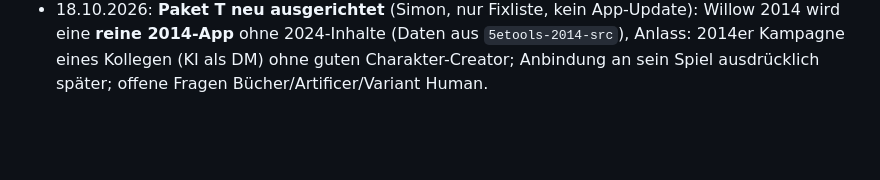
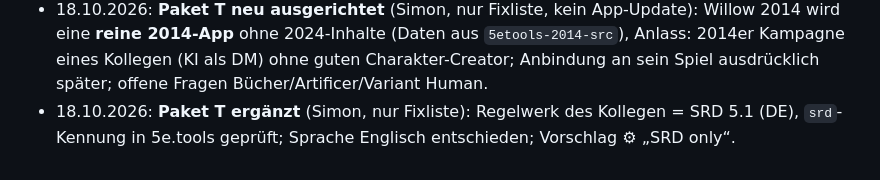
Before and after one commit to Claywell1810/Willow, a Markdown page: docs/ARCHIV.md, the part around the change. Drawn GitHub-style; blank space fills up the shorter version.

Commit message:
Fixliste: Paket T – SRD 5.1, Englisch, Vorschlag SRD-Schalter (Doku)
Co-Authored-By: Claude Opus 5.5 <noreply@anthropic.com>
Claude-Session: https://claude.ai/code/session_012Y9Vq9UhoWvaagizGwEQbf

```diff
--- a/docs/ARCHIV.md
+++ b/docs/ARCHIV.md
@@ -222,3 +222,4 @@ curl -sS https://raw.githubusercontent.com/claywell1810/willow/main/index.html |
 - 17.10.2026: **Paket Z4 – Stufenaufstieg-Assistent** (Simon: „nach und nach alle Wahloptionen eingeblendet“): Knopf „Level up“ an der Charakterkarte → Fenster mit Schritten Klasse/Subklasse/Features/ASI-Feat/Zauber/HP/Zusammenfassung, Cancel ändert nichts, Apply = ein Undo-Schritt + ein Log-Eintrag; REFERENZ B29, Regressionstest „Paket Z4“. Paket Z damit fertig.
 - 17.10.2026: **Fehler My Spells „Always“** (Simon, Life-Cleric L2): Knopf „Always“ im aufgeklappten Zauber tat nichts – `onclick` mit `JSON.stringify('free')` brach das Attribut (doppelte Anführungszeichen); jetzt `'free'`. Hinweis: Life Domain (XPHB) gibt Domain-Zauber erst ab Cleric-Stufe 3, auf L2 zählen sie regulär. Regressionstest „My Spells: Knopf „Always““.
 - 18.10.2026: **Paket T neu ausgerichtet** (Simon, nur Fixliste, kein App-Update): Willow 2014 wird eine **reine 2014-App** ohne 2024-Inhalte (Daten aus `5etools-2014-src`), Anlass: 2014er Kampagne eines Kollegen (KI als DM) ohne guten Charakter-Creator; Anbindung an sein Spiel ausdrücklich später; offene Fragen Bücher/Artificer/Variant Human.
+- 18.10.2026: **Paket T ergänzt** (Simon, nur Fixliste): Regelwerk des Kollegen = SRD 5.1 (DE), `srd`-Kennung in 5e.tools geprüft; Sprache Englisch entschieden; Vorschlag ⚙ „SRD only“.
```
Also changed, not shown: docs/FIXLISTE.md (+1 -1 lines).
